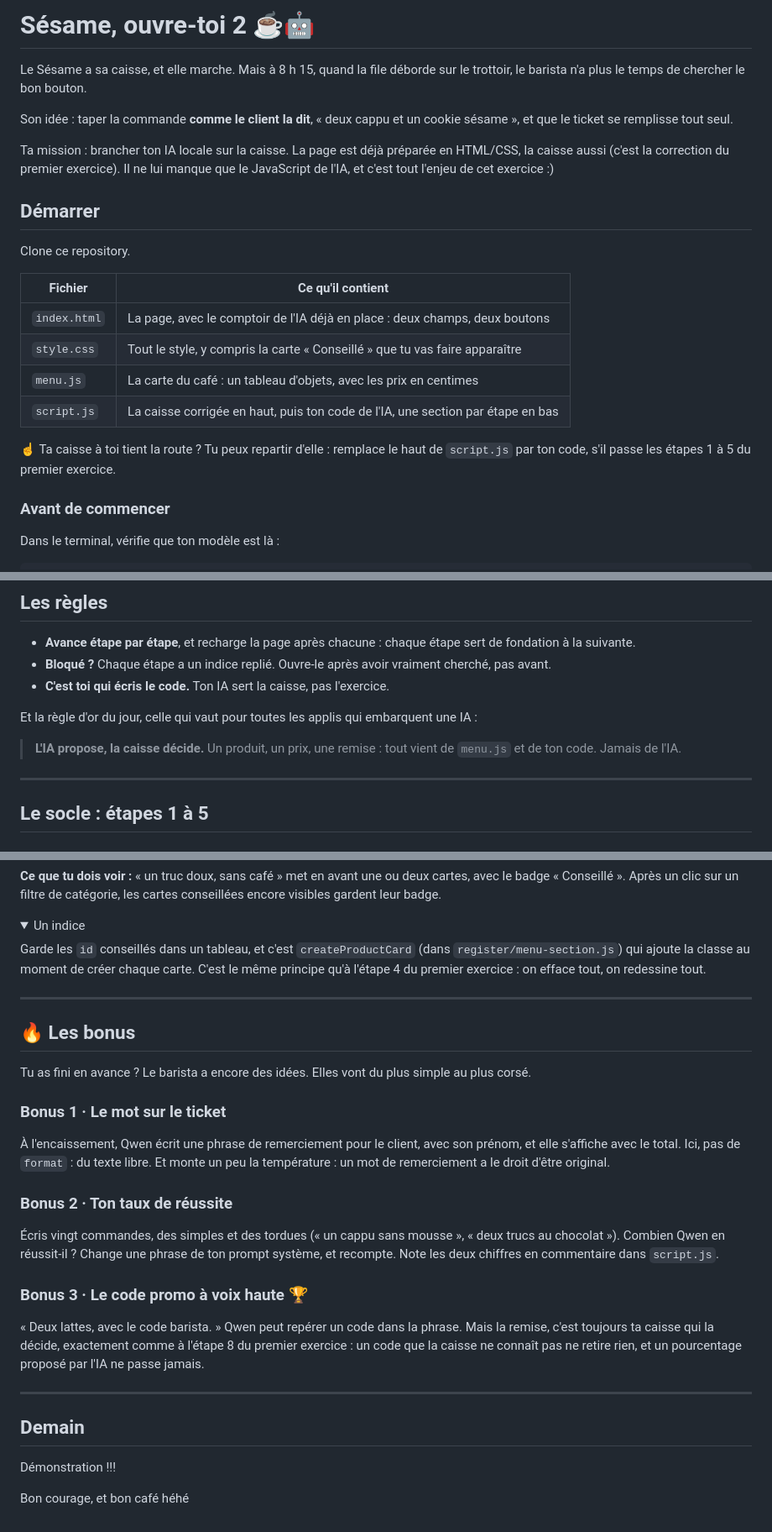
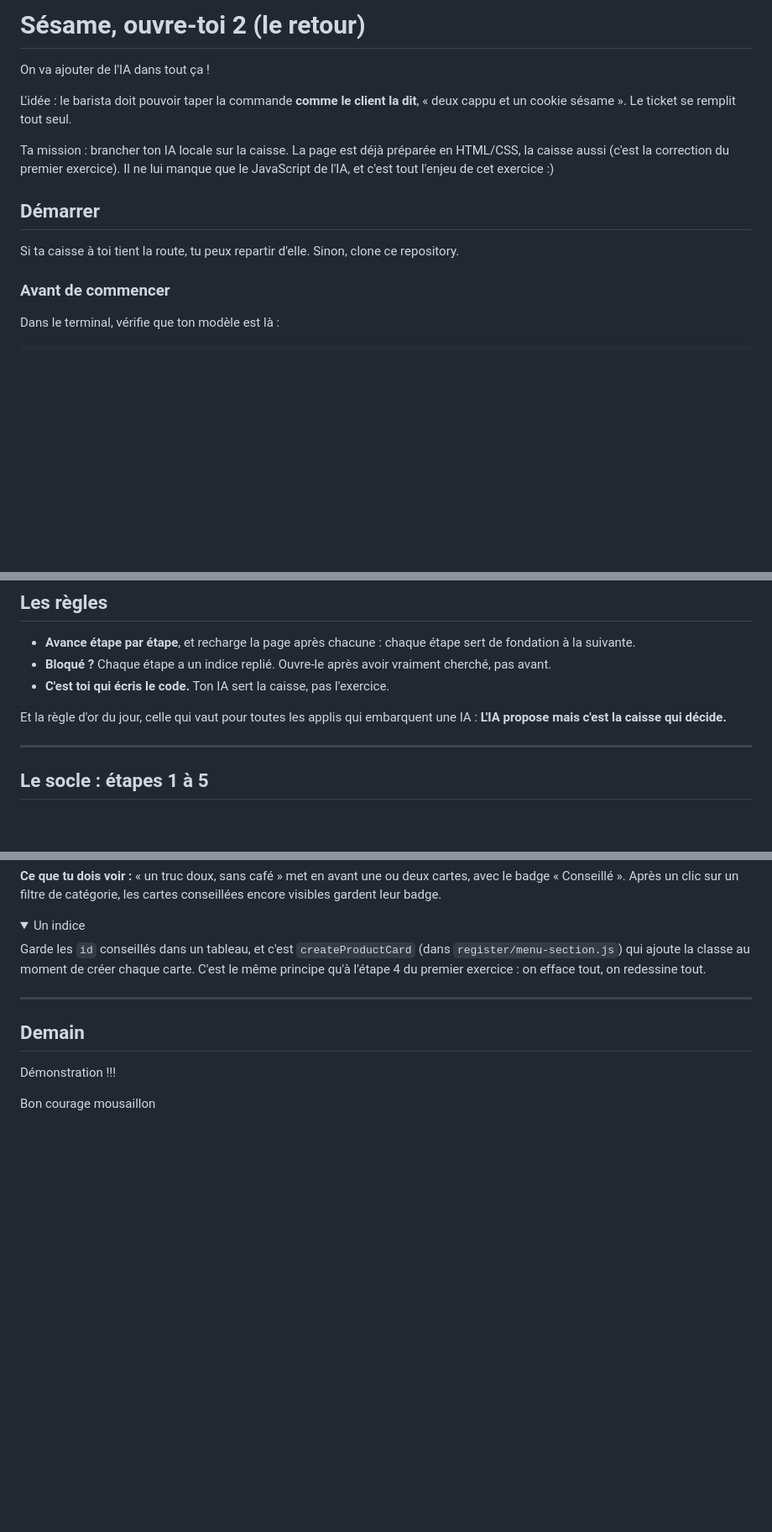
Before and after one commit to peacepilou/sesame-ouvre-toi-2, a Markdown page: README.md, 3 parts joined by grey strips. Shown at 84% size. GitHub-like rendering; folded sections open; blank space fills up the shorter version.

Commit message:
docs: shorten the README intro and drop the bonus section
Co-Authored-By: Claude Opus 5.5 <noreply@anthropic.com>

```diff
--- a/README.md
+++ b/README.md
@@ -1,25 +1,15 @@
-# Sésame, ouvre-toi 2 ☕🤖
+# Sésame, ouvre-toi 2 (le retour)
 
 
-Le Sésame a sa caisse, et elle marche. Mais à 8 h 15, quand la file déborde sur le trottoir, le barista n'a plus le temps de chercher le bon bouton.
+On va ajouter de l'IA dans tout ça !
 
-Son idée : taper la commande **comme le client la dit**, « deux cappu et un cookie sésame », et que le ticket se remplisse tout seul.
+L'idée : le barista doit pouvoir taper la commande **comme le client la dit**, « deux cappu et un cookie sésame ». Le ticket se remplit tout seul.
 
 Ta mission : brancher ton IA locale sur la caisse. La page est déjà préparée en HTML/CSS, la caisse aussi (c'est la correction du premier exercice). Il ne lui manque que le JavaScript de l'IA, et c'est tout l'enjeu de cet exercice :)
 
 ## Démarrer
 
-Clone ce repository.
-
-
-| Fichier      | Ce qu'il contient                                                                  |
-| ------------ | ---------------------------------------------------------------------------------- |
-| `index.html` | La page, avec le comptoir de l'IA déjà en place : deux champs, deux boutons        |
-| `style.css`  | Tout le style, y compris la carte « Conseillé » que tu vas faire apparaître        |
-| `menu.js`    | La carte du café : un tableau d'objets, avec les prix en centimes                  |
-| `script.js`  | La caisse corrigée en haut, puis ton code de l'IA, une section par étape en bas    |
-
-☝ Ta caisse à toi tient la route ? Tu peux repartir d'elle : remplace le haut de `script.js` par ton code, s'il passe les étapes 1 à 5 du premier exercice.
+Si ta caisse à toi tient la route, tu peux repartir d'elle. Sinon, clone ce repository.
 
 ### Avant de commencer
 
@@ -45,9 +35,7 @@ Ouvre l'adresse affichée (souvent `http://localhost:3000`). Ouverte d'un double
 - **Bloqué ?** Chaque étape a un indice replié. Ouvre-le après avoir vraiment cherché, pas avant.
 - **C'est toi qui écris le code.** Ton IA sert la caisse, pas l'exercice.
 
-Et la règle d'or du jour, celle qui vaut pour toutes les applis qui embarquent une IA :
-
-> **L'IA propose, la caisse décide.** Un produit, un prix, une remise : tout vient de `menu.js` et de ton code. Jamais de l'IA.
+Et la règle d'or du jour, celle qui vaut pour toutes les applis qui embarquent une IA : **L'IA propose mais c'est la caisse qui décide.**
 
 ---
 
@@ -194,26 +182,8 @@ Garde les `id` conseillés dans un tableau, et c'est `createProductCard` (dans `
 
 ---
 
-## 🔥 Les bonus
-
-Tu as fini en avance ? Le barista a encore des idées. Elles vont du plus simple au plus corsé.
-
-### Bonus 1 · Le mot sur le ticket
-
-À l'encaissement, Qwen écrit une phrase de remerciement pour le client, avec son prénom, et elle s'affiche avec le total. Ici, pas de `format` : du texte libre. Et monte un peu la température : un mot de remerciement a le droit d'être original.
-
-### Bonus 2 · Ton taux de réussite
-
-Écris vingt commandes, des simples et des tordues (« un cappu sans mousse », « deux trucs au chocolat »). Combien Qwen en réussit-il ? Change une phrase de ton prompt système, et recompte. Note les deux chiffres en commentaire dans `script.js`.
-
-### Bonus 3 · Le code promo à voix haute 🏆
-
-« Deux lattes, avec le code barista. » Qwen peut repérer un code dans la phrase. Mais la remise, c'est toujours ta caisse qui la décide, exactement comme à l'étape 8 du premier exercice : un code que la caisse ne connaît pas ne retire rien, et un pourcentage proposé par l'IA ne passe jamais.
-
----
-
 ## Demain
 
 Démonstration !!!
 
-Bon courage, et bon café héhé
+Bon courage mousaillon
```
Also changed, not shown: other parts of README.md (+16 -16 lines).
